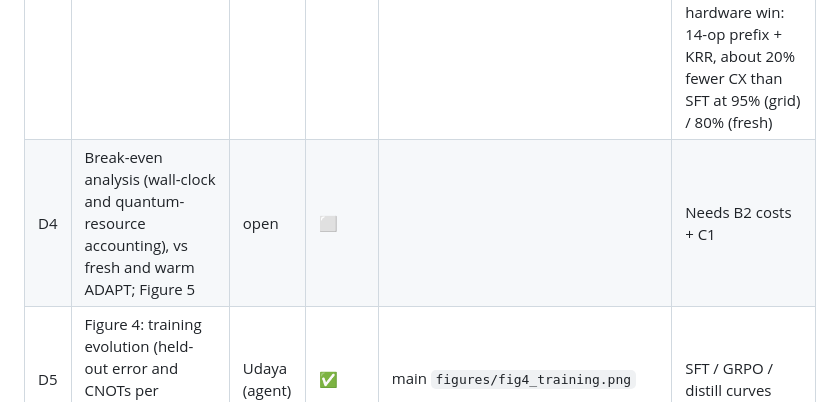
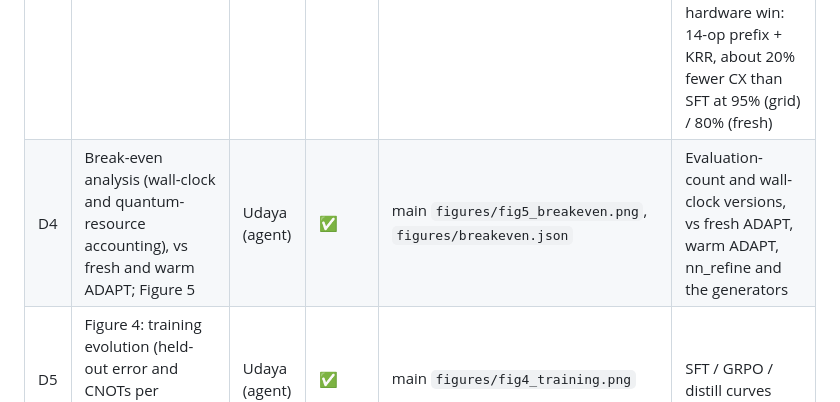
Before and after one commit to EpameinondasDouros/quantinuum-nvidia-pfizer-hpc, a Markdown page: docs/genqai-implementation-plan.md, the part around the change. Drawn GitHub-style.

Commit message:
tracker: D4 done (fig5)

```diff
--- a/docs/genqai-implementation-plan.md
+++ b/docs/genqai-implementation-plan.md
@@ -43,7 +43,7 @@ Branches: one per task or lane, named `feat/<short-name>`. Only merge to main af
 | D1 | GRPO on SFT policy, energy reward, KL to SFT, replay cache, separately evaluated checkpoint | Udaya (agent) | ✅ | main `genqai/rl.py`, `scripts/train_grpo.py` | **Negative result:** energy-only GRPO does not improve held-out error on any system (h4 test_fresh 65% < 1.6 mHa, same as SFT). SFT stays the shipped model |
 | D2 | Self-distillation round(s): SFT → SFT+GRPO → SFT+GRPO+distill, all scored on the frozen test set | Udaya (agent) | ✅ | main `scripts/distill_targets.py` | **Negative result:** replay improved 10/35 h4 train labels, but distillation made held-out error worse (h4 grid max 113 mHa) |
 | D3 | Budget-conditioned GRPO; energy-vs-CNOT frontier from one model vs ADAPT per budget | Udaya (agent) | ✅ | main `figures/fig7_budget_frontier.png`, `scripts/budget_frontier.py` | GRPO is what makes budget conditioning work (budget-SFT ignored small budgets and blew up at large ones; after GRPO, CX tracks the budget). But at matched CX, KRR on a fixed prefix beats it (h4 ~736 CX: 95%/80% vs 82%/55% < 1.6 mHa). Cheapest honest hardware win: 14-op prefix + KRR, about 20% fewer CX than SFT at 95% (grid) / 80% (fresh) |
-| D4 | Break-even analysis (wall-clock and quantum-resource accounting), vs fresh and warm ADAPT; Figure 5 | open | ⬜ | | Needs B2 costs + C1 |
+| D4 | Break-even analysis (wall-clock and quantum-resource accounting), vs fresh and warm ADAPT; Figure 5 | Udaya (agent) | ✅ | main `figures/fig5_breakeven.png`, `figures/breakeven.json` | Evaluation-count and wall-clock versions, vs fresh ADAPT, warm ADAPT, nn_refine and the generators |
 | D5 | Figure 4: training evolution (held-out error and CNOTs per checkpoint for SFT / GRPO / distill) | Udaya (agent) | ✅ | main `figures/fig4_training.png` | SFT / GRPO / distill curves |
 | D6 | Ablations: Hamiltonian vs geometry-only conditioning; NN vs transformer; energy-only vs resource-aware reward | Udaya (agent) | ✅ | main `results/ablations.md` | On h4 test_fresh: canonical labels and Hamiltonian conditioning carry the accuracy; gauge fixing matters (KRR 100% → 80% without it); the transformer adds no accuracy over KRR |
 | D7 | IonQ native 2-qubit gate counts (MS/ZZ) for generated vs ADAPT circuits | open | ⬜ | | Never relabel CX as native |
```
